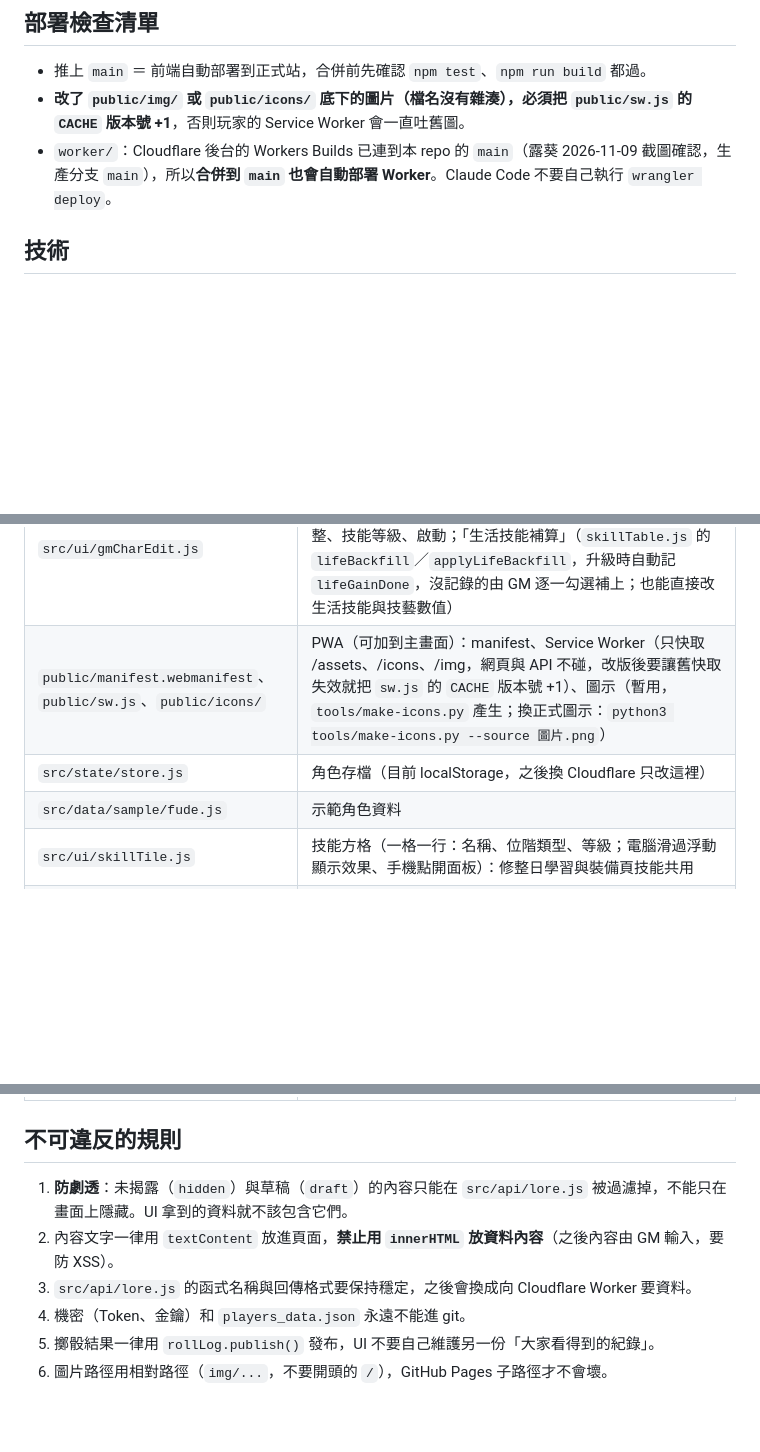
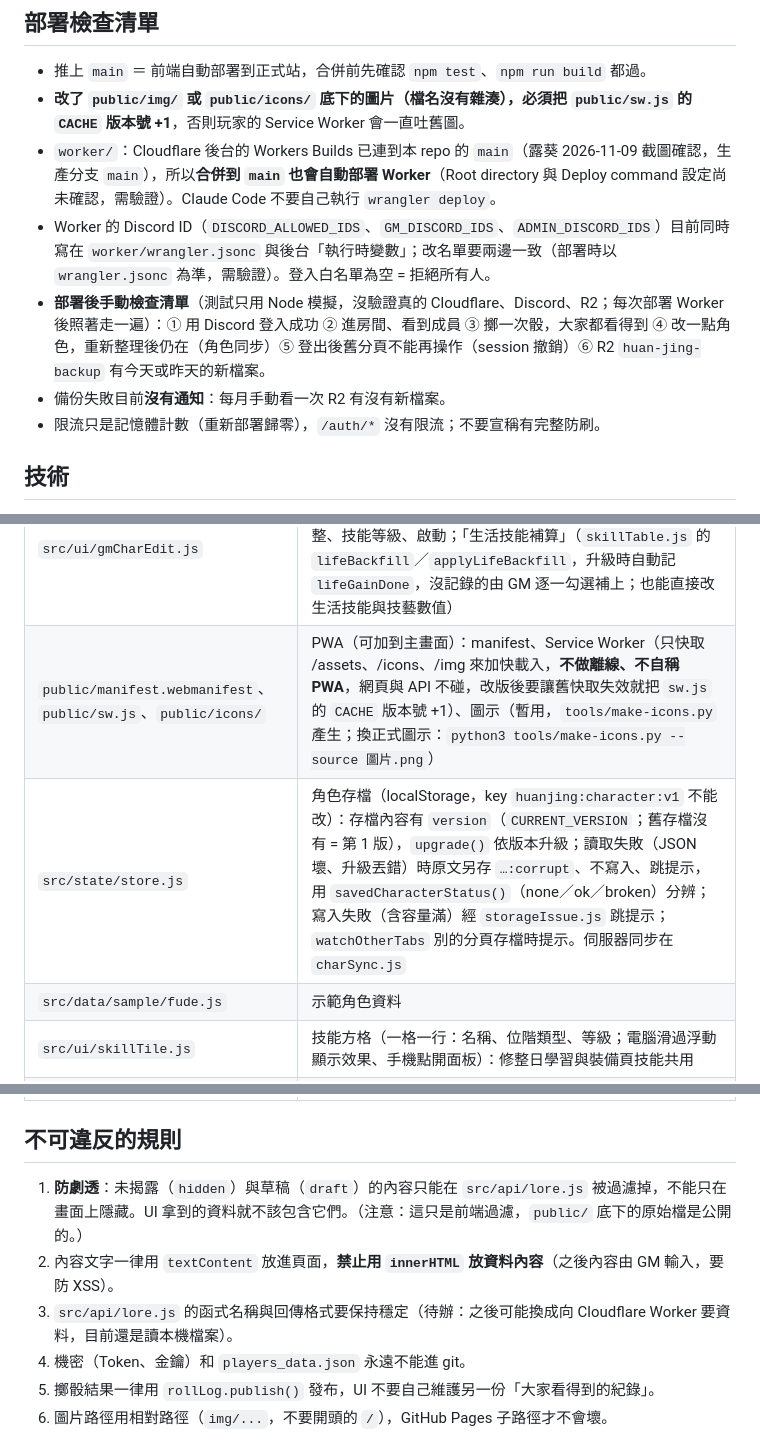
Before and after one commit to cnm27880-ops/Huan-Jing-Chronicle, a Markdown page: CLAUDE.md, 3 parts joined by grey strips. Rendered like a GitHub page; blank space fills up the shorter version.

```diff
--- a/CLAUDE.md
+++ b/CLAUDE.md
@@ -15,7 +15,11 @@ GM 原本用 Discord 機器人跑的網遊，正在改成網站。目前是**原
 ## 部署檢查清單
 - 推上 `main` ＝ 前端自動部署到正式站，合併前先確認 `npm test`、`npm run build` 都過。
 - **改了 `public/img/` 或 `public/icons/` 底下的圖片（檔名沒有雜湊），必須把 `public/sw.js` 的 `CACHE` 版本號 +1**，否則玩家的 Service Worker 會一直吐舊圖。
-- `worker/`：Cloudflare 後台的 Workers Builds 已連到本 repo 的 `main`（露葵 2026-11-09 截圖確認，生產分支 `main`），所以**合併到 `main` 也會自動部署 Worker**。Claude Code 不要自己執行 `wrangler deploy`。
+- `worker/`：Cloudflare 後台的 Workers Builds 已連到本 repo 的 `main`（露葵 2026-11-09 截圖確認，生產分支 `main`），所以**合併到 `main` 也會自動部署 Worker**（Root directory 與 Deploy command 設定尚未確認，需驗證）。Claude Code 不要自己執行 `wrangler deploy`。
+- Worker 的 Discord ID（`DISCORD_ALLOWED_IDS`、`GM_DISCORD_IDS`、`ADMIN_DISCORD_IDS`）目前同時寫在 `worker/wrangler.jsonc` 與後台「執行時變數」；改名單要兩邊一致（部署時以 `wrangler.jsonc` 為準，需驗證）。登入白名單為空 = 拒絕所有人。
+- **部署後手動檢查清單**（測試只用 Node 模擬，沒驗證真的 Cloudflare、Discord、R2；每次部署 Worker 後照著走一遍）：① 用 Discord 登入成功 ② 進房間、看到成員 ③ 擲一次骰，大家都看得到 ④ 改一點角色，重新整理後仍在（角色同步）⑤ 登出後舊分頁不能再操作（session 撤銷）⑥ R2 `huan-jing-backup` 有今天或昨天的新檔案。
+- 備份失敗目前**沒有通知**：每月手動看一次 R2 有沒有新檔案。
+- 限流只是記憶體計數（重新部署歸零），`/auth/*` 沒有限流；不要宣稱有完整防刷。
 
 ## 技術
 Vite + 原生 JavaScript（ES modules）+ 純 CSS，沒有框架。
@@ -93,8 +97,8 @@ Vite + 原生 JavaScript（ES modules）+ 純 CSS，沒有框架。
 | `src/ui/sheetImport.js` | GM 專用的「匯入角色卡」面板（跑團頁的房間區塊）：貼上文字、預覽、寫入伺服器 |
 | `src/ui/rewardSheet.js` | GM 專用「發放獎勵」面板（跑團頁房間區塊）：勾選玩家（預設全員；暫代 GM 的人自己也在名單裡，`rewardTargets`）＋物品（技能書快捷鈕）、金幣、經驗、時間、備註，一次發出；也拿來補償（例如玩家忘了喝惜未央，直接補時間）。伺服器 `room-core.js` 的 `onReward`（只有 GM，走信箱 `kind:'reward'`，不用扣任何人的背包，上限：經驗 100 萬、時間 1000、60 位玩家），玩家端 `mail.js` 的 `applyMail` 套用（時間沒有上限）並跳通知 |
 | `src/ui/gmCharEdit.js` | GM 專用的「玩家角色」面板：清單每位玩家旁有「不顯示於資源條」開關（`setVitalsHidden`）；看並改玩家的手動調整、技能等級、啟動；「生活技能補算」（`skillTable.js` 的 `lifeBackfill`／`applyLifeBackfill`，升級時自動記 `lifeGainDone`，沒記錄的由 GM 逐一勾選補上；也能直接改生活技能與技藝數值） |
-| `public/manifest.webmanifest`、`public/sw.js`、`public/icons/` | PWA（可加到主畫面）：manifest、Service Worker（只快取 /assets、/icons、/img，網頁與 API 不碰，改版後要讓舊快取失效就把 `sw.js` 的 `CACHE` 版本號 +1）、圖示（暫用，`tools/make-icons.py` 產生；換正式圖示：`python3 tools/make-icons.py --source 圖片.png`） |
-| `src/state/store.js` | 角色存檔（目前 localStorage，之後換 Cloudflare 只改這裡） |
+| `public/manifest.webmanifest`、`public/sw.js`、`public/icons/` | PWA（可加到主畫面）：manifest、Service Worker（只快取 /assets、/icons、/img 來加快載入，**不做離線、不自稱 PWA**，網頁與 API 不碰，改版後要讓舊快取失效就把 `sw.js` 的 `CACHE` 版本號 +1）、圖示（暫用，`tools/make-icons.py` 產生；換正式圖示：`python3 tools/make-icons.py --source 圖片.png`） |
+| `src/state/store.js` | 角色存檔（localStorage，key `huanjing:character:v1` 不能改）：存檔內容有 `version`（`CURRENT_VERSION`；舊存檔沒有 = 第 1 版），`upgrade()` 依版本升級；讀取失敗（JSON 壞、升級丟錯）時原文另存 `…:corrupt`、不寫入、跳提示，用 `savedCharacterStatus()`（none／ok／broken）分辨；寫入失敗（含容量滿）經 `storageIssue.js` 跳提示；`watchOtherTabs` 別的分頁存檔時提示。伺服器同步在 `charSync.js` |
 | `src/data/sample/fude.js` | 示範角色資料 |
 | `src/ui/skillTile.js` | 技能方格（一格一行：名稱、位階類型、等級；電腦滑過浮動顯示效果、手機點開面板）：修整日學習與裝備頁技能共用 |
 | `src/ui/restView.js` | 修整日頁面：上方 HUD、採集／製作／跑團檢定分頁、設定步驟＋大按鈕、結果卡 |
@@ -135,9 +139,9 @@ Vite + 原生 JavaScript（ES modules）+ 純 CSS，沒有框架。
 | `public/lore-data/*.json` | 設定集文字（Discord 匯出），點「查看設定集」時由 `lore.js` 讀取 |
 
 ## 不可違反的規則
-1. **防劇透**：未揭露（`hidden`）與草稿（`draft`）的內容只能在 `src/api/lore.js` 被過濾掉，不能只在畫面上隱藏。UI 拿到的資料就不該包含它們。
+1. **防劇透**：未揭露（`hidden`）與草稿（`draft`）的內容只能在 `src/api/lore.js` 被過濾掉，不能只在畫面上隱藏。UI 拿到的資料就不該包含它們。（注意：這只是前端過濾，`public/` 底下的原始檔是公開的。）
 2. 內容文字一律用 `textContent` 放進頁面，**禁止用 `innerHTML` 放資料內容**（之後內容由 GM 輸入，要防 XSS）。
-3. `src/api/lore.js` 的函式名稱與回傳格式要保持穩定，之後會換成向 Cloudflare Worker 要資料。
+3. `src/api/lore.js` 的函式名稱與回傳格式要保持穩定（待辦：之後可能換成向 Cloudflare Worker 要資料，目前還是讀本機檔案）。
 4. 機密（Token、金鑰）和 `players_data.json` 永遠不能進 git。
 5. 擲骰結果一律用 `rollLog.publish()` 發布，UI 不要自己維護另一份「大家看得到的紀錄」。
 6. 圖片路徑用相對路徑（`img/...`，不要開頭的 `/`），GitHub Pages 子路徑才不會壞。
```
Also changed, not shown: other parts of CLAUDE.md (+2 -2 lines), README.md (+17 -10 lines), RULES_OVERVIEW.md (+8 -6 lines).
